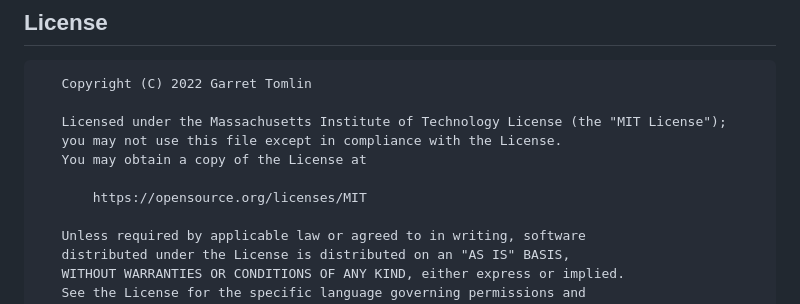
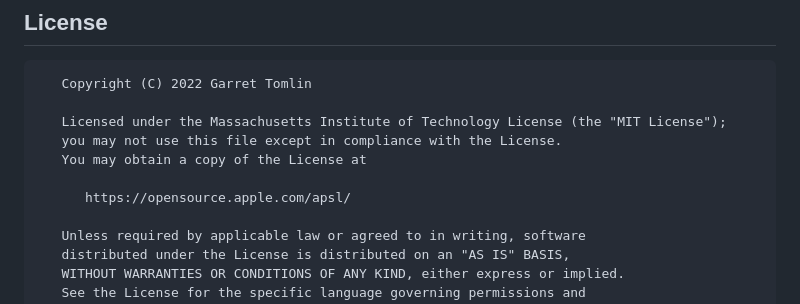
Before and after one commit to Crime-Analytica/CrimeStop-Analytics, a Markdown page: README.md, the part around one of its changes. Drawn GitHub-style.

```diff
--- a/README.md
+++ b/README.md
@@ -68,7 +68,7 @@ Check <a href="">here</a> on how to run locally</a>
    you may not use this file except in compliance with the License.
    You may obtain a copy of the License at
 
-       https://opensource.org/licenses/MIT
+      https://opensource.apple.com/apsl/
 
    Unless required by applicable law or agreed to in writing, software
    distributed under the License is distributed on an "AS IS" BASIS,
```
Also changed, not shown: other parts of README.md (+1 -1 lines).
